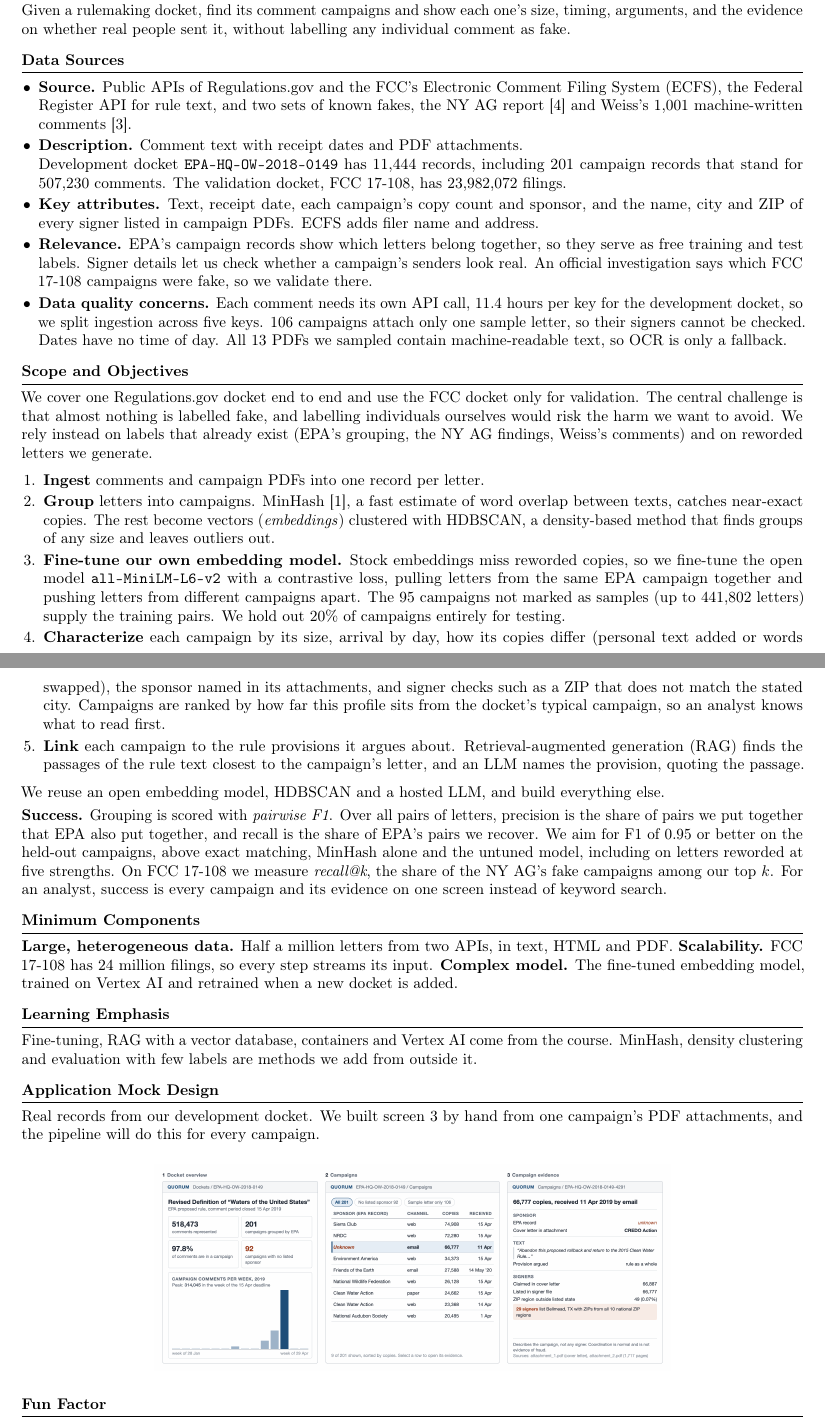
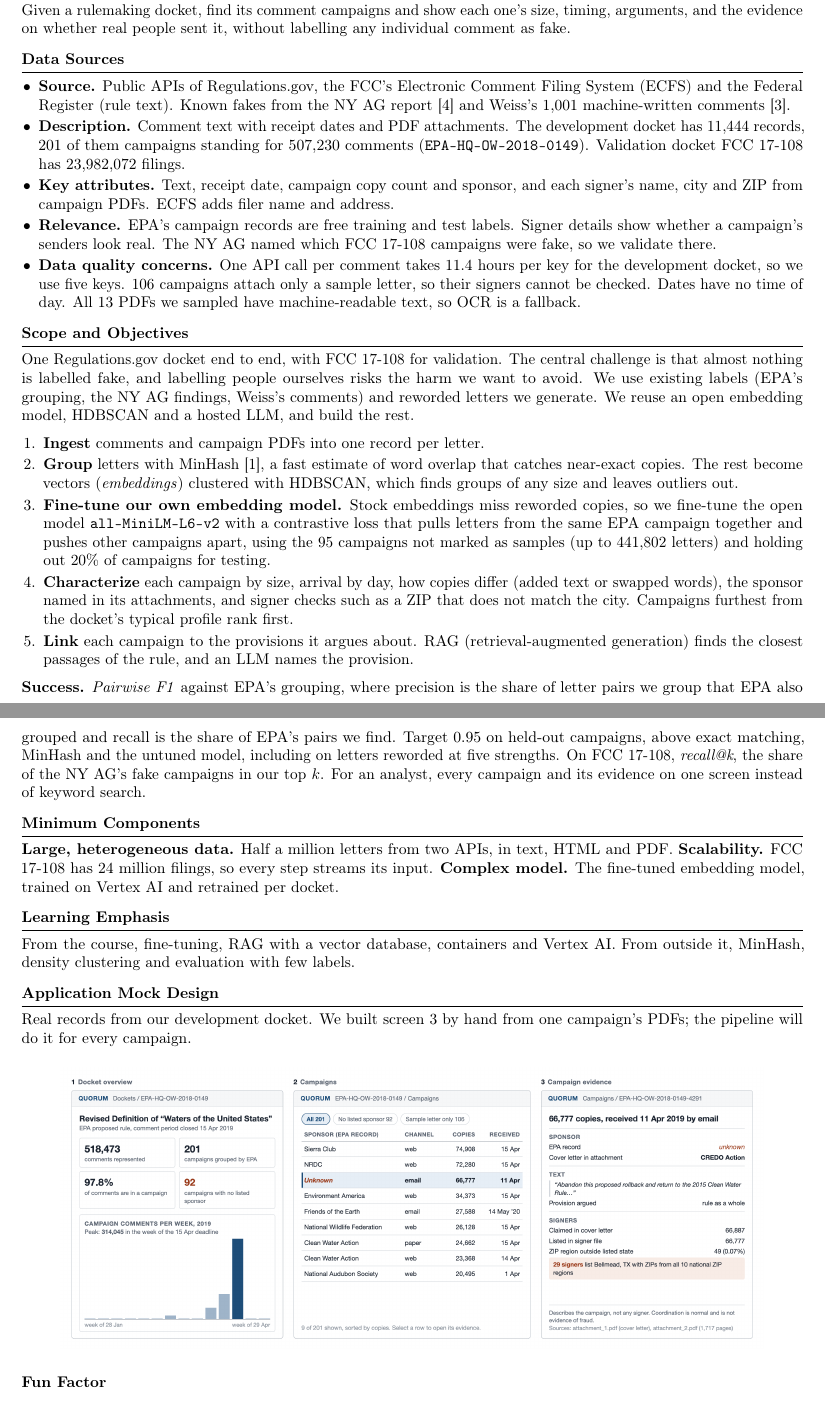
Before and after one commit to aidaneichman/ac215_Quorum, a LaTeX document (milestone1.tex): two parts of pages 1 and 2 of 2, joined at a grey line, cut so that both start at the same text. Compiled offline with pdfLaTeX.

Commit message:
Condense Milestone 1 so the mock prints at full size

```diff
--- a/milestone1.tex
+++ b/milestone1.tex
@@ -19,6 +19,7 @@
 \setlength{\parindent}{0pt}
 \setlist{itemsep=2pt, topsep=1pt, parsep=0pt, leftmargin=1.1em}
 \pagestyle{empty}
+\emergencystretch=2em
 
 \begin{document}
 
@@ -60,76 +57,70 @@ and the evidence on whether real people sent it, without labelling any individua
 \section{Data Sources}
 
 \begin{itemize}
-  \item \textbf{Source.} Public APIs of Regulations.gov and the FCC's Electronic Comment Filing
-        System (ECFS), the Federal Register API for rule text, and two sets of known fakes, the NY AG
-        report [4] and Weiss's 1{,}001 machine-written comments [3].
-  \item \textbf{Description.} Comment text with receipt dates and PDF attachments.\\
-        Development docket \texttt{EPA-HQ-OW-2018-0149} has 11{,}444 records, including 201 campaign
-        records that stand for 507{,}230 comments. The validation docket, FCC 17-108, has 23{,}982{,}072 filings.
-  \item \textbf{Key attributes.} Text, receipt date, each campaign's copy count and sponsor, and the
-        name, city and ZIP of every signer listed in campaign PDFs. ECFS adds filer name and address.
-  \item \textbf{Relevance.} EPA's campaign records show which letters belong together, so they serve
-        as free training and test labels. Signer details let us check whether a
-        campaign's senders look real. An official investigation says which FCC 17-108 campaigns were fake, so we validate there.
-  \item \textbf{Data quality concerns.} Each comment needs its own API call, 11.4 hours per key for
-        the development docket, so we split ingestion across five keys. 106 campaigns attach only one
-        sample letter, so their signers cannot be checked. Dates have no time of day. All 13 PDFs we
-        sampled contain machine-readable text, so OCR is only a fallback.
+  \item \textbf{Source.} Public APIs of Regulations.gov, the FCC's Electronic Comment Filing System
+        (ECFS) and the Federal Register (rule text). Known fakes from the NY AG report [4] and
+        Weiss's 1{,}001 machine-written comments [3].
+  \item \textbf{Description.} Comment text with receipt dates and PDF attachments. The development
+        docket has 11{,}444 records, 201 of them campaigns standing for 507{,}230 comments
+        (\texttt{EPA-HQ-OW-2018-0149}). Validation docket FCC 17-108 has 23{,}982{,}072 filings.
+  \item \textbf{Key attributes.} Text, receipt date, campaign copy count and sponsor, and each
+        signer's name, city and ZIP from campaign PDFs. ECFS adds filer name and address.
+  \item \textbf{Relevance.} EPA's campaign records are free training and test labels. Signer details
+        show whether a campaign's senders look real. The NY AG named which FCC 17-108 campaigns were
+        fake, so we validate there.
+  \item \textbf{Data quality concerns.} One API call per comment takes 11.4 hours per key for the
+        development docket, so we use five keys. 106 campaigns attach only a sample letter, so their
+        signers cannot be checked. Dates have no time of day. All 13 PDFs we sampled have
+        machine-readable text, so OCR is a fallback.
 \end{itemize}
 
 \section{Scope and Objectives}
 
-We cover one Regulations.gov docket end to end and use the FCC docket only for validation. The
-central challenge is that almost nothing is labelled fake, and labelling individuals ourselves would
-risk the harm we want to avoid. We rely instead on labels that already exist (EPA's grouping, the NY
-AG findings, Weiss's comments) and on reworded letters we generate.
+One Regulations.gov docket end to end, with FCC 17-108 for validation. The central challenge is that
+almost nothing is labelled fake, and labelling people ourselves risks the harm we want to avoid. We
+use existing labels (EPA's grouping, the NY AG findings, Weiss's comments) and reworded letters we
+generate. We reuse an open embedding model, HDBSCAN and a hosted LLM, and build the rest.
 
 \begin{enumerate}[leftmargin=1.4em]
   \item \textbf{Ingest} comments and campaign PDFs into one record per letter.
-  \item \textbf{Group} letters into campaigns. MinHash [1], a fast estimate of word overlap between
-        texts, catches near-exact copies. The rest become vectors (\emph{embeddings}) clustered with
-        HDBSCAN, a density-based method that finds groups of any size and leaves outliers out.
+  \item \textbf{Group} letters with MinHash [1], a fast estimate of word overlap that catches
+        near-exact copies. The rest become vectors (\emph{embeddings}) clustered with HDBSCAN, which
+        finds groups of any size and leaves outliers out.
   \item \textbf{Fine-tune our own embedding model.} Stock embeddings miss reworded copies, so we
-        fine-tune the open model \texttt{all-MiniLM-L6-v2}
-        with a contrastive loss, pulling letters from the same EPA campaign together and pushing
-        letters from different campaigns apart. The 95 campaigns not marked as samples (up to
-        441{,}802 letters) supply the training pairs. We hold out 20\% of campaigns entirely for testing.
-  \item \textbf{Characterize} each campaign by its size, arrival by day, how its copies differ
-        (personal text added or words swapped), the sponsor named in its attachments, and signer
-        checks such as a ZIP that does not match the stated city. Campaigns are ranked by how far this
-        profile sits from the docket's typical campaign, so an analyst knows what to read first.
-  \item \textbf{Link} each campaign to the rule provisions it argues about. Retrieval-augmented
-        generation (RAG) finds the passages of the rule text closest to the campaign's letter, and an
-        LLM names the provision, quoting the passage.
+        fine-tune the open model \texttt{all-MiniLM-L6-v2} with a contrastive loss that pulls letters from the same
+        EPA campaign together and pushes other campaigns apart, using the 95 campaigns not marked as
+        samples (up to 441{,}802 letters) and holding out 20\% of campaigns for testing.
+  \item \textbf{Characterize} each campaign by size, arrival by day, how copies differ (added text
+        or swapped words), the sponsor named in its attachments, and signer checks such as a ZIP that
+        does not match the city. Campaigns furthest from the docket's typical profile rank first.
+  \item \textbf{Link} each campaign to the provisions it argues about. RAG (retrieval-augmented
+        generation) finds the closest passages of the rule, and an LLM names the provision.
 \end{enumerate}
 
-We reuse an open embedding model, HDBSCAN and a hosted LLM, and build everything else.
-
-\textbf{Success.} Grouping is scored with \emph{pairwise F1}. Over all pairs of letters, precision is
-the share of pairs we put together that EPA also put together, and recall is the share of EPA's pairs
-we recover. We aim for F1 of 0.95 or better on the held-out campaigns, above exact matching, MinHash
-alone and the untuned model, including on letters reworded at five strengths.
-On FCC 17-108 we measure \emph{recall@k}, the share of the NY AG's fake campaigns among our top $k$.
-For an analyst, success is every campaign and its evidence on one screen instead of keyword search.
+\textbf{Success.} \emph{Pairwise F1} against EPA's grouping, where precision is the share of letter
+pairs we group that EPA also grouped and recall is the share of EPA's pairs we find. Target 0.95 on
+held-out campaigns, above exact matching, MinHash and the untuned model, including on letters reworded
+at five strengths. On FCC 17-108, \emph{recall@k}, the share of the NY AG's fake campaigns in our
+top $k$. For an analyst, every campaign and its evidence on one screen instead of keyword search.
 
 \section{Minimum Components}
 
 \textbf{Large, heterogeneous data.} Half a million letters from two APIs, in text, HTML and PDF.
-\textbf{Scalability.} FCC 17-108 has 24 million filings, so every step streams its input. \textbf{Complex model.} The fine-tuned embedding model, trained on
-Vertex AI and retrained when a new docket is added.
+\textbf{Scalability.} FCC 17-108 has 24 million filings, so every step streams its input.
+\textbf{Complex model.} The fine-tuned embedding model, trained on Vertex AI and retrained per docket.
 
 \section{Learning Emphasis}
 
-Fine-tuning, RAG with a vector database, containers and Vertex AI come from the course. MinHash,
-density clustering and evaluation with few labels are methods we add from outside it.
+From the course, fine-tuning, RAG with a vector database, containers and Vertex AI. From outside it,
+MinHash, density clustering and evaluation with few labels.
 
 \section{Application Mock Design}
 
-Real records from our development docket. We built screen 3 by hand from one campaign's PDF
-attachments, and the pipeline will do this for every campaign.
+Real records from our development docket. We built screen 3 by hand from one campaign's PDFs; the
+pipeline will do it for every campaign.
 
 \begin{center}
-\includegraphics[width=0.66\textwidth]{docs/mock.png}
+\includegraphics[width=0.9\textwidth]{docs/mock.png}
 \end{center}
 
 \section{Fun Factor}
```
Also changed, not shown: milestone1.tex (48 more changed lines).
